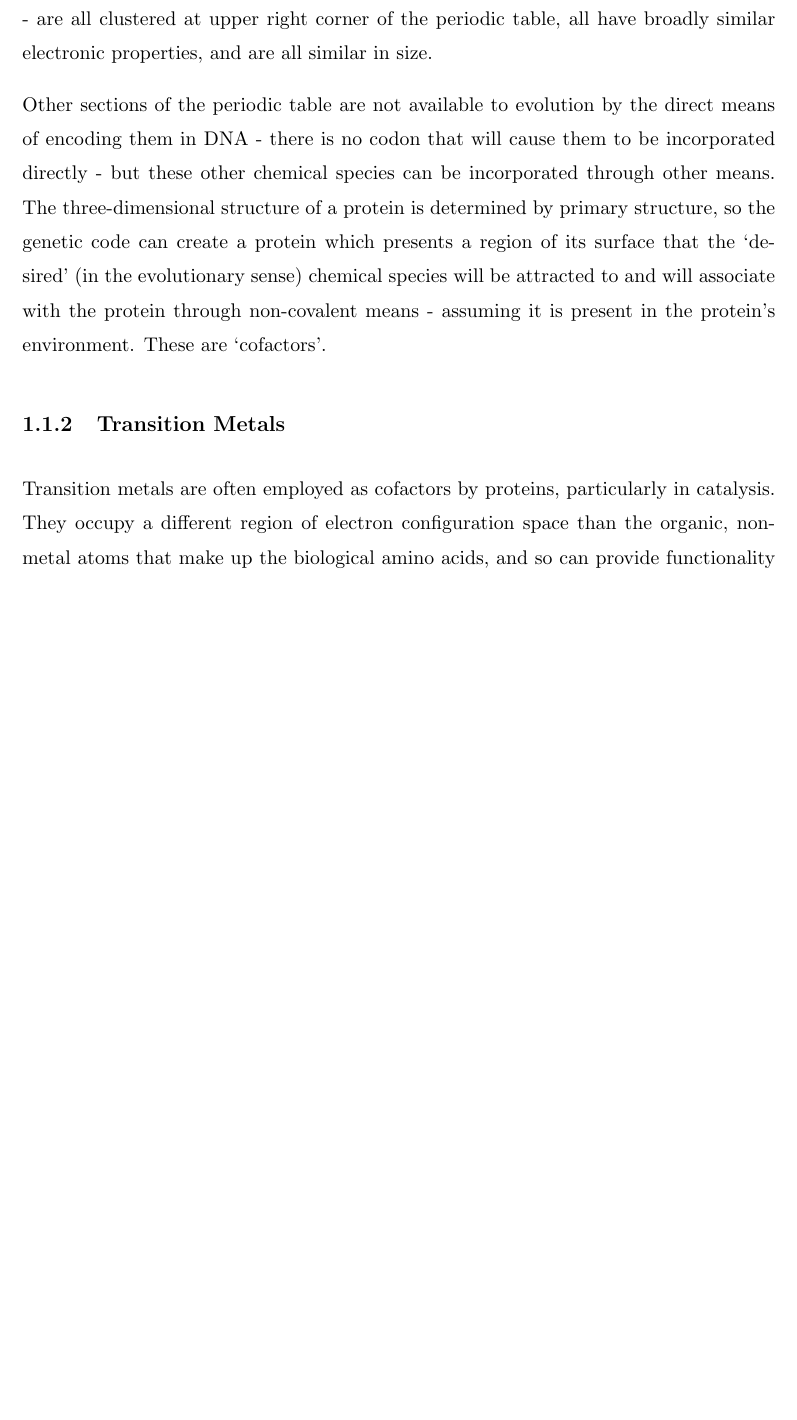
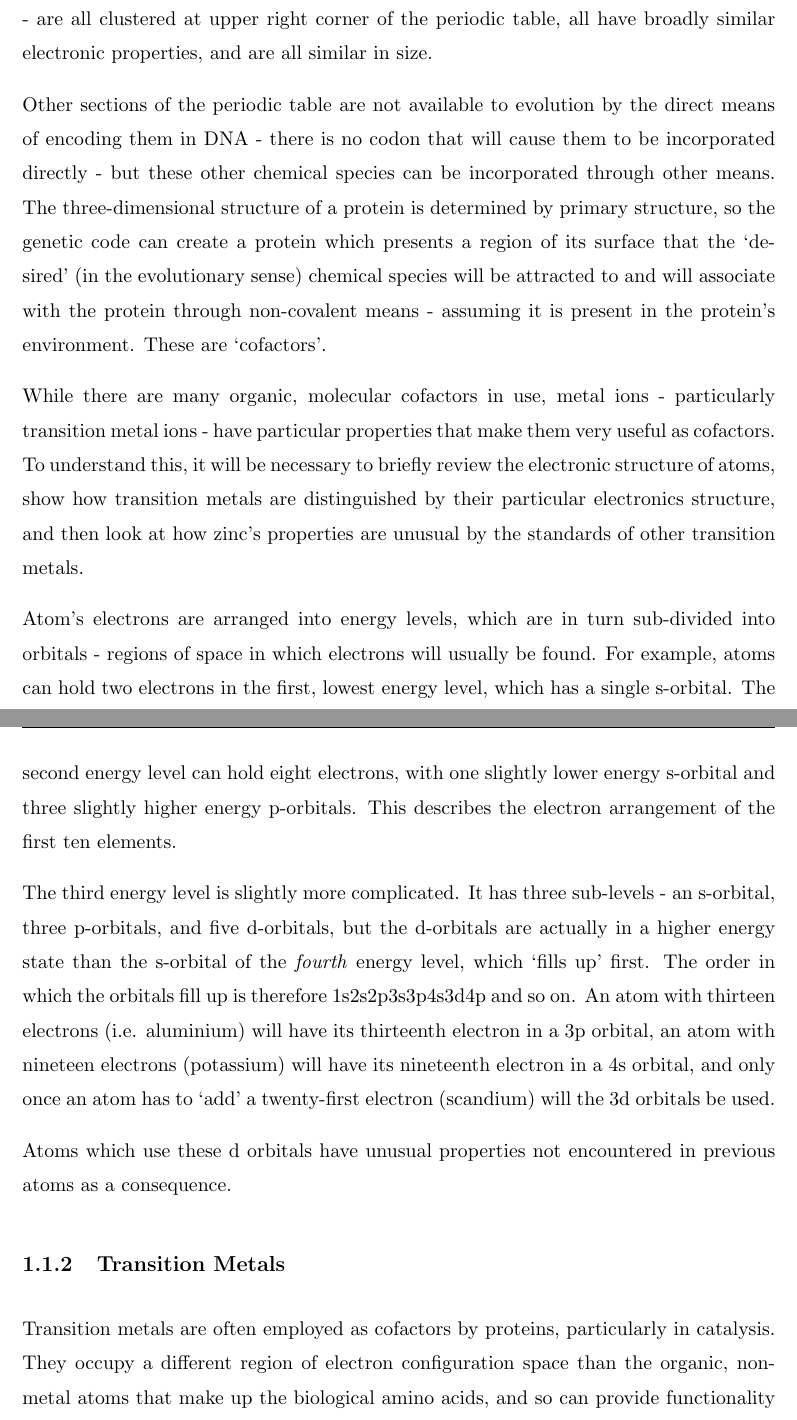
Before and after one commit to samirelanduk/PhD-Thesis, a LaTeX thesis (Thesis.tex, which reads Chapter_1.tex): part of page 12 of 53 before the commit and two parts of pages 12 and 13 of 54 after it, the two joined at a grey line, cut so that both start at the same text, the shorter picture padded with empty space. Compiled offline with pdfLaTeX.

Commit message:
Explain basic atom electron structure

```diff
--- a/Chapter_1.tex
+++ b/Chapter_1.tex
@@ -53,6 +53,14 @@ Proteins are an expression of the will of genetic material, and are the means by
 However, while this `protein-space' is certainly vast, the different possible combinations and orientations of the twenty amino acid side chains still represent a small subspace of total chemical space, and there are limits to what proteins can achieve using only these chemical species. The principal atoms involved - carbon, nitrogen, oxygen and sulphur - are all clustered at upper right corner of the periodic table, all have broadly similar electronic properties, and are all similar in size.
 
 Other sections of the periodic table are not available to evolution by the direct means of encoding them in DNA - there is no codon that will cause them to be incorporated directly - but these other chemical species can be incorporated through other means. The three-dimensional structure of a protein is determined by primary structure, so the genetic code can create a protein which presents a region of its surface that the `desired' (in the evolutionary sense) chemical species will be attracted to and will associate with the protein through non-covalent means - assuming it is present in the protein's environment. These are `cofactors'.
+
+While there are many organic, molecular cofactors in use, metal ions - particularly transition metal ions - have particular properties that make them very useful as cofactors. To understand this, it will be necessary to briefly review the electronic structure of atoms, show how transition metals are distinguished by their particular electronics structure, and then look at how zinc's properties are unusual by the standards of other transition metals.
+
+Atom's electrons are arranged into energy levels, which are in turn sub-divided into orbitals - regions of space in which electrons will usually be found. For example, atoms can hold two electrons in the first, lowest energy level, which has a single s-orbital. The second energy level can hold eight electrons, with one slightly lower energy s-orbital and three slightly higher energy p-orbitals. This describes the electron arrangement of the first ten elements.
+
+The third energy level is slightly more complicated. It has three sub-levels - an s-orbital, three p-orbitals, and five d-orbitals, but the d-orbitals are actually in a higher energy state than the s-orbital of the \emph{fourth} energy level, which `fills up' first. The order in which the orbitals fill up is therefore 1s2s2p3s3p4s3d4p and so on. An atom with thirteen electrons (i.e. aluminium) will have its thirteenth electron in a 3p orbital, an atom with nineteen electrons (potassium) will have its nineteenth electron in a 4s orbital, and only once an atom has to `add' a twenty-first electron (scandium) will the 3d orbitals be used.
+
+Atoms which use these d orbitals have unusual properties not encountered in previous atoms as a consequence.
 
 \subsection{Transition Metals}
 
```
